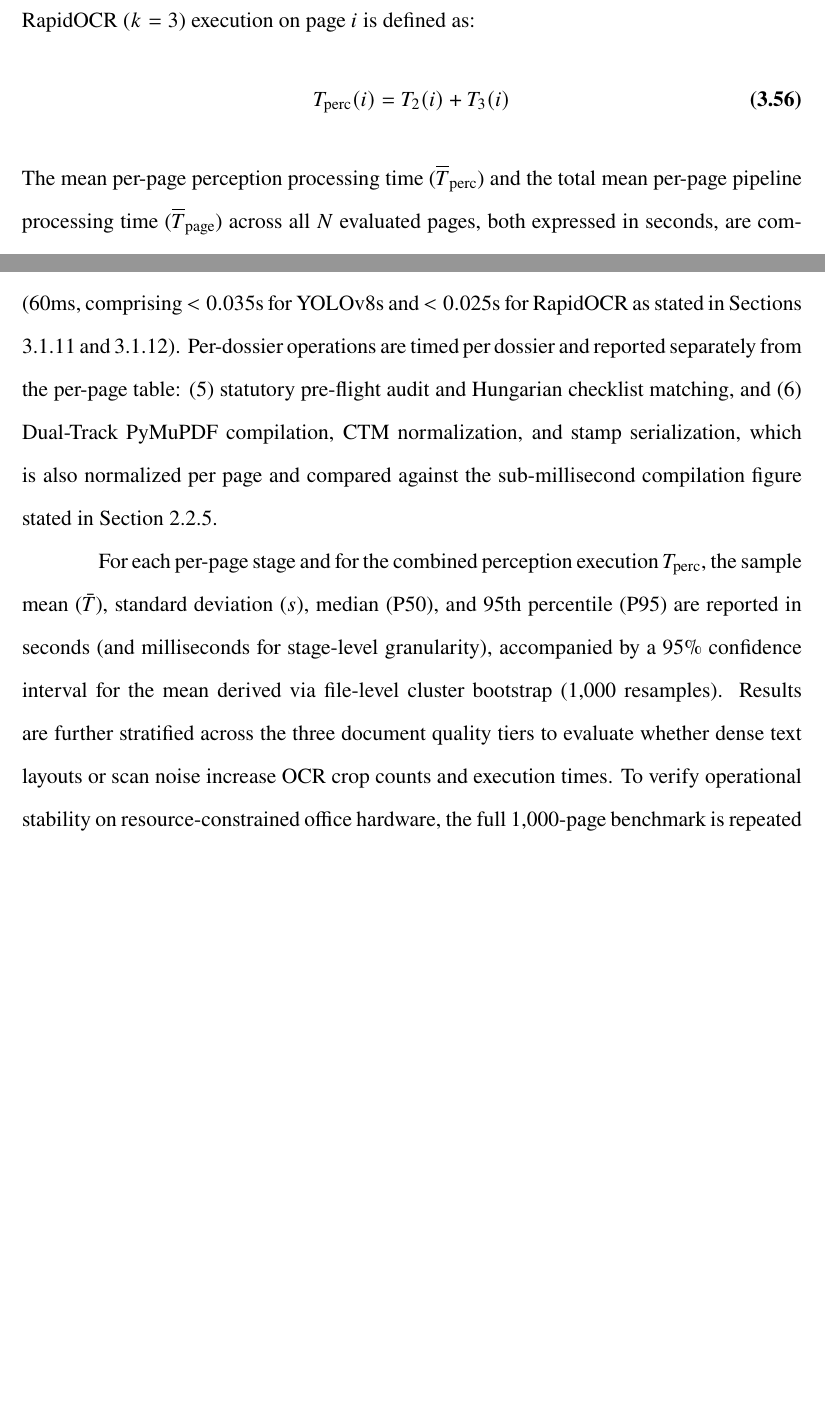
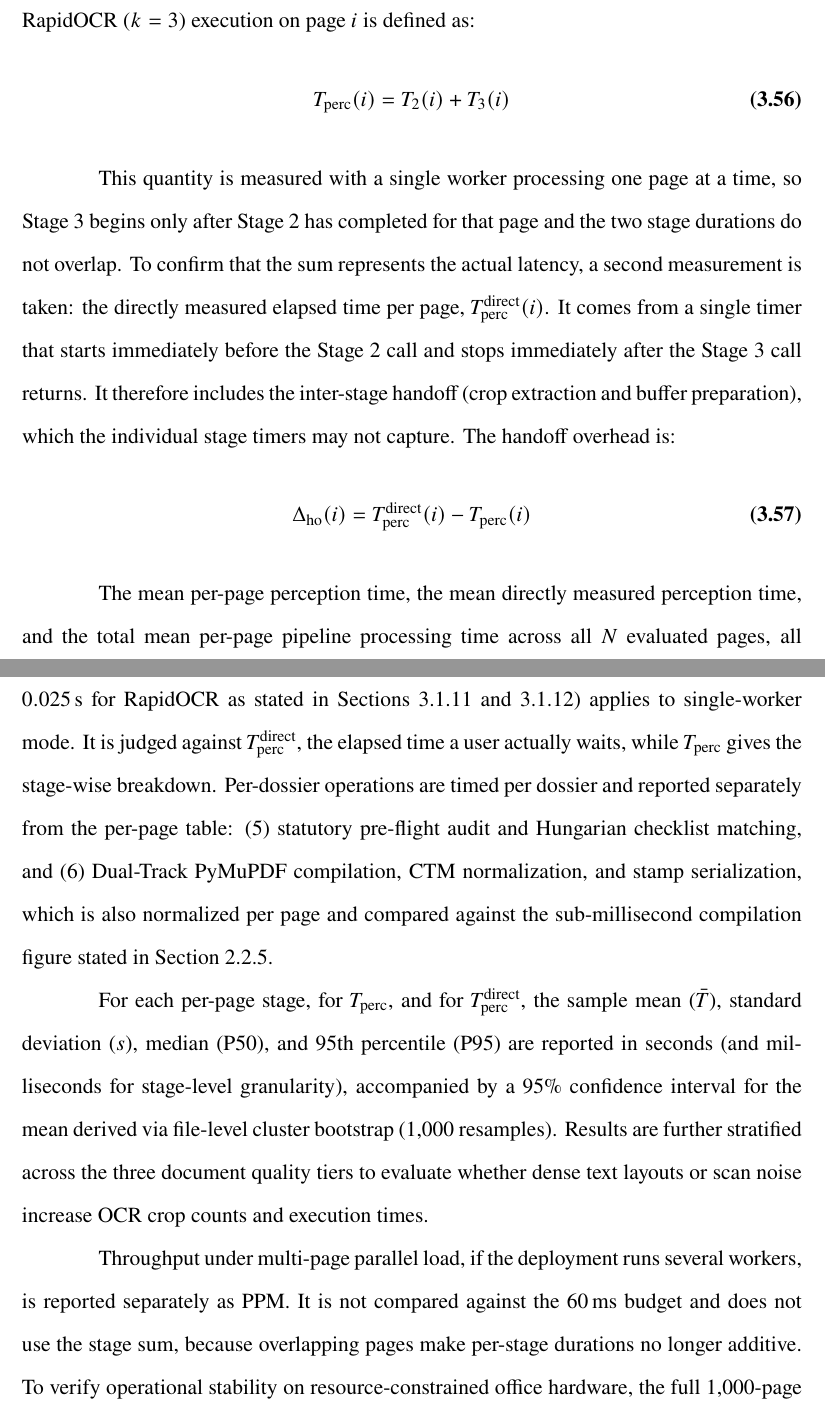
Before and after one commit to kenlyEmmanuel-main/Thesis-Doumentation, a LaTeX thesis (main.tex, which reads chapters/ch3_methodology.tex): two parts of pages 112 and 113 of 123 before the commit and two parts of pages 112 and 114 of 124 after it, joined at a grey line, cut so that both start at the same text, the shorter picture padded with empty space. Compiled offline with pdfLaTeX.

Commit message:
changes in 3.5.4, 3.9.9 - making it sequential, and 3.9.11 -adding references

```diff
--- a/chapters/ch3_methodology.tex
+++ b/chapters/ch3_methodology.tex
@@ -1181,11 +1181,17 @@ Three further checks are made. First, the pipeline is run on a malformed signed
 
 Latency is profiled on the target commodity multi-core CPU without dedicated GPU acceleration. Let $T_k(i)$ denote the execution time (in seconds) of per-page stage $k$ on page $i$ across the evaluation corpus of $N$ total pages, and let $T_{\mathrm{wall}}(d)$ denote the total wall-clock time (in seconds) required to process dossier $d$ of $N_d$ pages end to end.
 
-To directly verify the latency requirement of Objective H, the combined per-page perception time under concurrent quantized YOLOv8 ONNX ($k=2$) and targeted RapidOCR ($k=3$) execution on page $i$ is defined as:
+To directly verify the latency requirement of Objective H, the combined per-page perception time under sequential quantized YOLOv8 ONNX ($k=2$) and targeted RapidOCR ($k=3$) execution on page $i$ is defined as:
 \begin{equation}
 \label{eq:perception_latency}
 T_{\mathrm{perc}}(i)=T_2(i)+T_3(i)
 \end{equation}
-The mean per-page perception processing time ($\overline T_{\mathrm{perc}}$) and the total mean per-page pipeline processing time ($\overline T_{\mathrm{page}}$) across all $N$ evaluated pages, both expressed in seconds, are computed as:
+\indent This quantity is measured with a single worker processing one page at a time, so Stage~3 begins only after Stage~2 has completed for that page and the two stage durations do not overlap. To confirm that the sum represents the actual latency, a second measurement is taken: the directly measured elapsed time per page, $T_{\mathrm{perc}}^{\mathrm{direct}}(i)$. It comes from a single timer that starts immediately before the Stage~2 call and stops immediately after the Stage~3 call returns. It therefore includes the inter-stage handoff (crop extraction and buffer preparation), which the individual stage timers may not capture. The handoff overhead is:
 \begin{equation}
+\label{eq:handoff_overhead}
+\Delta_{\mathrm{ho}}(i)=T_{\mathrm{perc}}^{\mathrm{direct}}(i)-T_{\mathrm{perc}}(i)
+\end{equation}
+\indent The mean per-page perception time, the mean directly measured perception time, and the total mean per-page pipeline processing time across all $N$ evaluated pages, all expressed in seconds, are computed as:
+\begin{equation}
+\label{eq:mean_times}
 \overline T_{\mathrm{perc}}=\frac{1}{N}\sum_{i=1}^N T_{\mathrm{perc}}(i),\quad
@@ -1202,9 +1209,9 @@ with $T_{\mathrm{wall}}(d)$ measured in seconds (or equivalently $60{,}000\cdot
 
-Per-page stages are instrumented and timed individually per page: (1) Ghostscript Flate repair and PyMuPDF WebP preview rendering, (2) quantized YOLOv8s ONNX layout inference on CPU execution providers, (3) targeted in-memory RapidOCR extraction (DBNet++ detection and SVTR recognition) across isolated text crops in shared C-buffers, and (4) constrained 2D grid-search stamp coordinate calculation. In addition to individual stage timings, the concurrent perception latency $T_{\mathrm{perc}}(i)$ (Stages 2 and 3 combined) is logged per page in seconds and compared against the combined perception latency budget of 0.060s (60ms, comprising $<0.035$s for YOLOv8s and $<0.025$s for RapidOCR as stated in Sections 3.1.11 and 3.1.12). Per-dossier operations are timed per dossier and reported separately from the per-page table: (5) statutory pre-flight audit and Hungarian checklist matching, and (6) Dual-Track PyMuPDF compilation, CTM normalization, and stamp serialization, which is also normalized per page and compared against the sub-millisecond compilation figure stated in Section 2.2.5.
+Per-page stages are instrumented and timed individually per page: (1) Ghostscript Flate repair and PyMuPDF WebP preview rendering, (2) quantized YOLOv8s ONNX layout inference on CPU execution providers, (3) targeted in-memory RapidOCR extraction (DBNet++ detection and SVTR recognition) across isolated text crops in shared C-buffers, and (4) constrained 2D grid-search stamp coordinate calculation. In addition to individual stage timings, the summed perception time $T_{\mathrm{perc}}(i)$ (Stages 2 and 3) and the directly measured elapsed time $T_{\mathrm{perc}}^{\mathrm{direct}}(i)$ are logged per page in seconds. The sum is checked against the direct measurement by reporting the mean, maximum, and 95th percentile of $\Delta_{\mathrm{ho}}(i)$. The perception latency budget of 0.060\,s (60\,ms, comprising $<0.035$\,s for YOLOv8s and $<0.025$\,s for RapidOCR as stated in Sections 3.1.11 and 3.1.12) applies to single-worker mode. It is judged against $T_{\mathrm{perc}}^{\mathrm{direct}}$, the elapsed time a user actually waits, while $T_{\mathrm{perc}}$ gives the stage-wise breakdown. Per-dossier operations are timed per dossier and reported separately from the per-page table: (5) statutory pre-flight audit and Hungarian checklist matching, and (6) Dual-Track PyMuPDF compilation, CTM normalization, and stamp serialization, which is also normalized per page and compared against the sub-millisecond compilation figure stated in Section 2.2.5.
 
-For each per-page stage and for the combined perception execution $T_{\mathrm{perc}}$, the sample mean ($\bar T$), standard deviation ($s$), median (P50), and 95th percentile (P95) are reported in seconds (and milliseconds for stage-level granularity), accompanied by a 95\% confidence interval for the mean derived via file-level cluster bootstrap (1,000 resamples). Results are further stratified across the three document quality tiers to evaluate whether dense text layouts or scan noise increase OCR crop counts and execution times. To verify operational stability on resource-constrained office hardware, the full 1,000-page benchmark is repeated under strict process memory caps of 16 GB and 8 GB, recording Peak RSS, CPU saturation, and the incidence of any out-of-memory (OOM) faults.
+For each per-page stage, for $T_{\mathrm{perc}}$, and for $T_{\mathrm{perc}}^{\mathrm{direct}}$, the sample mean ($\bar T$), standard deviation ($s$), median (P50), and 95th percentile (P95) are reported in seconds (and milliseconds for stage-level granularity), accompanied by a 95\% confidence interval for the mean derived via file-level cluster bootstrap (1,000 resamples). Results are further stratified across the three document quality tiers to evaluate whether dense text layouts or scan noise increase OCR crop counts and execution times.
 
-\subsection{End-to-End Preparation Turnaround and Clerical Defect Reduction}
+Throughput under multi-page parallel load, if the deployment runs several workers, is reported separately as PPM. It is not compared against the 60\,ms budget and does not use the stage sum, because overlapping pages make per-stage durations no longer additive. To verify operational stability on resource-constrained office hardware, the full 1,000-page benchmark is repeated under strict process memory caps of 16 GB and 8 GB, recording Peak RSS, CPU saturation, and the incidence of any out-of-memory (OOM) faults.\subsection{End-to-End Preparation Turnaround and Clerical Defect Reduction}
 \label{sec:eval_turnaround}
 
 The 10 workflow dossiers are arranged into 5 matched pairs with similar page counts and similar numbers of seeded faults. For pair $i$ and preparer $p$, one dossier of the pair is prepared manually and the other with the system, in an order counterbalanced across preparers. The paired time difference and the relative reduction over all pairs are:
```
Also changed, not shown: chapters/ch1_intro.tex (+1 -1 lines), main.pdf, chapters/ch3_methodology.tex (5 more changed lines).
